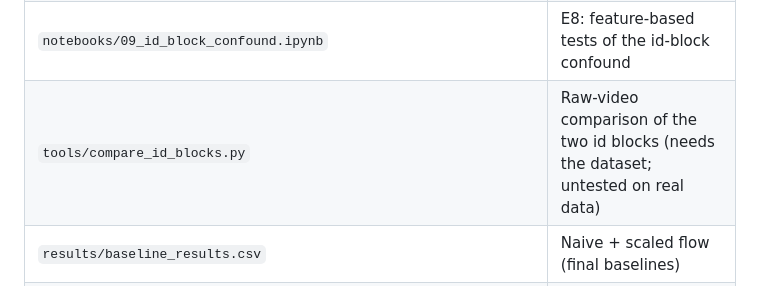
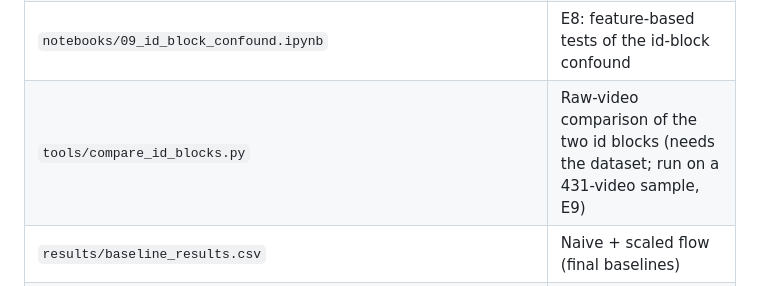
Before and after one commit to RameezAtif/nexar-collision-prediction, a Markdown page: EXPERIMENT_LOG.md, the part around the change. Rendered like a GitHub page.

```diff
--- a/EXPERIMENT_LOG.md
+++ b/EXPERIMENT_LOG.md
@@ -377,7 +377,7 @@ Model checkpoints (`*.pt`) are gitignored; notebook 05 writes them to `results/`
 | `notebooks/07_final_analysis.ipynb` | E6: final figures, tables, hypothesis check (reads CSVs, no training) |
 | `notebooks/08_failure_analysis.ipynb` | E7: frame-position, alert-timing, shortcut and error analysis |
 | `notebooks/09_id_block_confound.ipynb` | E8: feature-based tests of the id-block confound |
-| `tools/compare_id_blocks.py` | Raw-video comparison of the two id blocks (needs the dataset; untested on real data) |
+| `tools/compare_id_blocks.py` | Raw-video comparison of the two id blocks (needs the dataset; run on a 431-video sample, E9) |
 | `results/baseline_results.csv` | Naive + scaled flow (final baselines) |
 | `results/cnn_lstm_results.csv`, `baseline_and_cnn_lstm_results.csv` | Notebook 05 results (superseded) |
 | `results/temporal_ablation_runs.csv` | Every run (variant x TTE x seed), 10 ep |
```
Also changed, not shown: README.md (+4 -4 lines).
